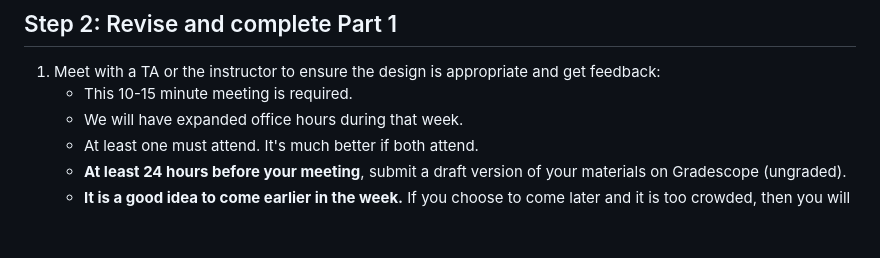
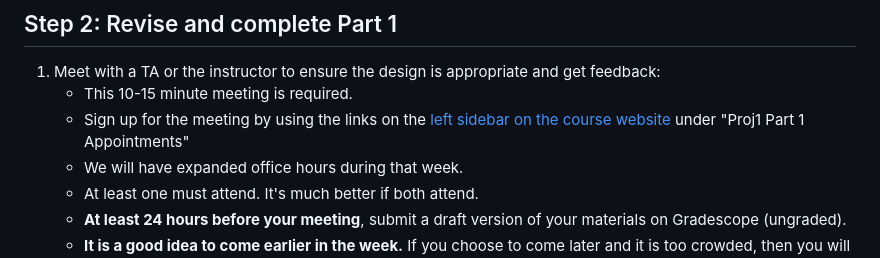
Before and after one commit to vv2372/project1-f24, a Markdown page: part1.md, the part around the change. Rendered like a GitHub page; blank space fills up the shorter version.

```diff
--- a/part1.md
+++ b/part1.md
@@ -77,6 +77,7 @@ You will upload your final proposal as a PDF to Gradescope.
 
 1. Meet with a TA or the instructor to ensure the design is appropriate and get feedback:
     * This 10-15 minute meeting is required.
+    * Sign up for the meeting by using the links on the [left sidebar on the course website](https://w4111.github.io) under "Proj1 Part 1 Appointments"
     * We will have expanded office hours during that week.
     * At least one must attend.  It's much better if both attend.
     * **At least 24 hours before your meeting**, submit a draft version of your materials on Gradescope (ungraded).
```
